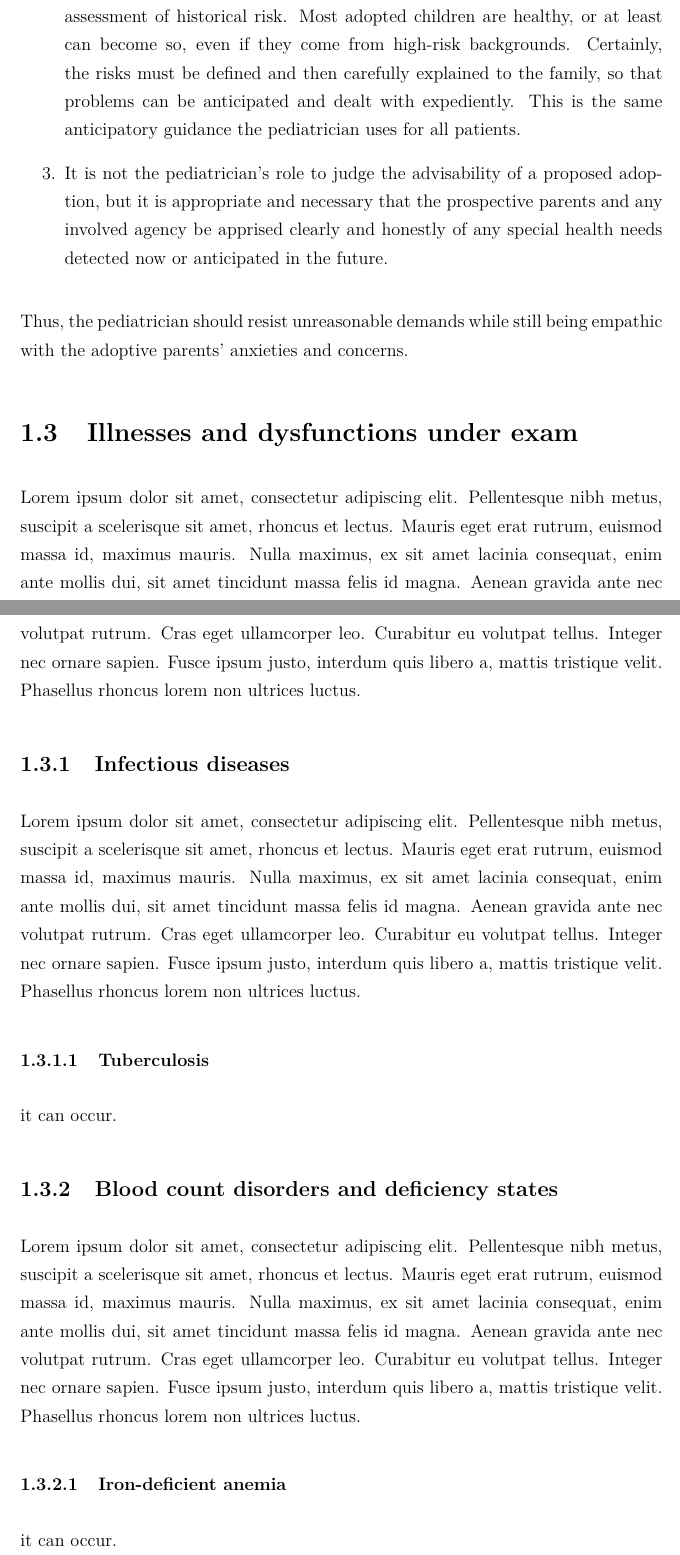
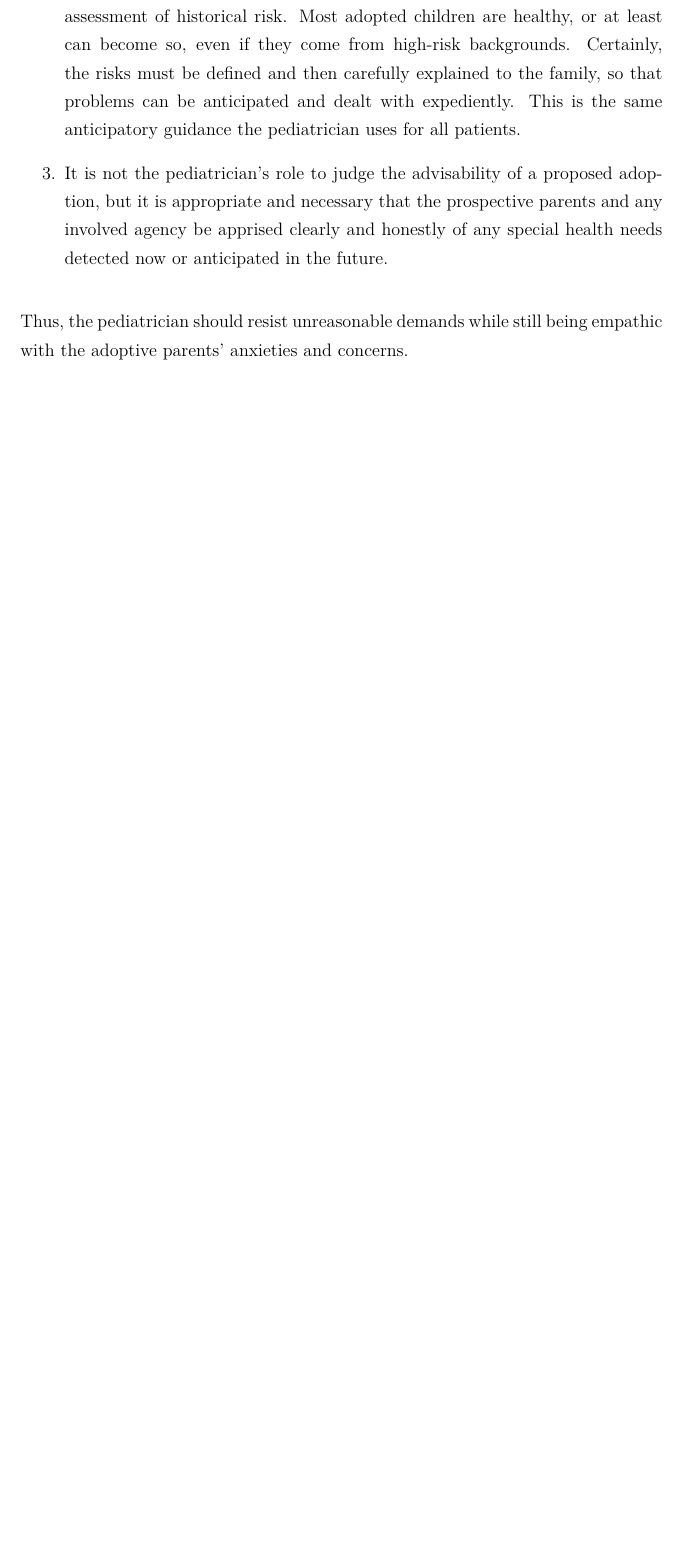
Before and after one commit to MangaUchiha/Tesi, a LaTeX thesis (main.tex, which reads chapters/Introduction.tex): two parts of pages 26 and 27 of 80 before the commit and part of page 25 of 77 after it, the two joined at a grey line, cut so that both start at the same text, the shorter picture padded with empty space. Compiled offline with pdfLaTeX.

Commit message:
Commentato 1.3 e rimosso HowToDo

```diff
--- a/chapters/Introduction.tex
+++ b/chapters/Introduction.tex
@@ -314,20 +314,19 @@ On the other hand, pediatricians must be warned about the psychosocial risks der
 
 Thus, the pediatrician should resist unreasonable demands while still being empathic with the adoptive parents' anxieties and concerns.
 
-\section{Illnesses and dysfunctions under exam}\label{sec:illnessesanddysfunctions}
-Lorem ipsum dolor sit amet, consectetur adipiscing elit. Pellentesque nibh metus, suscipit a scelerisque sit amet, rhoncus et lectus. Mauris eget erat rutrum, euismod massa id, maximus mauris. Nulla maximus, ex sit amet lacinia consequat, enim ante mollis dui, sit amet tincidunt massa felis id magna. Aenean gravida ante nec volutpat rutrum. Cras eget ullamcorper leo. Curabitur eu volutpat tellus. Integer nec ornare sapien. Fusce ipsum justo, interdum quis libero a, mattis tristique velit. Phasellus rhoncus lorem non ultrices luctus.
+%\section{Illnesses and dysfunctions under exam}\label{sec:illnessesanddysfunctions}
+%Lorem ipsum dolor sit amet, consectetur adipiscing elit. Pellentesque nibh metus, suscipit a scelerisque sit amet, rhoncus et lectus. Mauris eget erat rutrum, euismod massa id, maximus mauris. Nulla maximus, ex sit amet lacinia consequat, enim ante mollis dui, sit amet tincidunt massa felis id magna. Aenean gravida ante nec volutpat rutrum. Cras eget ullamcorper leo. Curabitur eu volutpat tellus. Integer nec ornare sapien. Fusce ipsum justo, interdum quis libero a, mattis tristique velit. Phasellus rhoncus lorem non ultrices luctus.
 
 %DI CIASCUNA INSERISCI EPIDEMIOLOGIA E FISIOPATO
 
-\subsection{Infectious diseases}\label{sub:infectiousdiseases}
-Lorem ipsum dolor sit amet, consectetur adipiscing elit. Pellentesque nibh metus, suscipit a scelerisque sit amet, rhoncus et lectus. Mauris eget erat rutrum, euismod massa id, maximus mauris. Nulla maximus, ex sit amet lacinia consequat, enim ante mollis dui, sit amet tincidunt massa felis id magna. Aenean gravida ante nec volutpat rutrum. Cras eget ullamcorper leo. Curabitur eu volutpat tellus. Integer nec ornare sapien. Fusce ipsum justo, interdum quis libero a, mattis tristique velit. Phasellus rhoncus lorem non ultrices luctus.
+%\subsection{Infectious diseases}\label{sub:infectiousdiseases}
+%Lorem ipsum dolor sit amet, consectetur adipiscing elit. Pellentesque nibh metus, suscipit a scelerisque sit amet, rhoncus et lectus. Mauris eget erat rutrum, euismod massa id, maximus mauris. Nulla maximus, ex sit amet lacinia consequat, enim ante mollis dui, sit amet tincidunt massa felis id magna. Aenean gravida ante nec volutpat rutrum. Cras eget ullamcorper leo. Curabitur eu volutpat tellus. Integer nec ornare sapien. Fusce ipsum justo, interdum quis libero a, mattis tristique velit. Phasellus rhoncus lorem non ultrices luctus.
 
-\subsubsection{Tuberculosis}\label{sub:tbc} it can occur.
+%\subsubsection{Tuberculosis}\label{sub:tbc} it can occur.
 %See 7.3 {caringfor} p. 1540
 
-\subsection{Blood count disorders and deficiency states}\label{sub:bloodcountdisorders}
-Lorem ipsum dolor sit amet, consectetur adipiscing elit. Pellentesque nibh metus, suscipit a scelerisque sit amet, rhoncus et lectus. Mauris eget erat rutrum, euismod massa id, maximus mauris. Nulla maximus, ex sit amet lacinia consequat, enim ante mollis dui, sit amet tincidunt massa felis id magna. Aenean gravida ante nec volutpat rutrum. Cras eget ullamcorper leo. Curabitur eu volutpat tellus. Integer nec ornare sapien. Fusce ipsum justo, interdum quis libero a, mattis tristique velit. Phasellus rhoncus lorem non ultrices luctus.
+%\subsection{Blood count disorders and deficiency states}\label{sub:bloodcountdisorders}
+%Lorem ipsum dolor sit amet, consectetur adipiscing elit. Pellentesque nibh metus, suscipit a scelerisque sit amet, rhoncus et lectus. Mauris eget erat rutrum, euismod massa id, maximus mauris. Nulla maximus, ex sit amet lacinia consequat, enim ante mollis dui, sit amet tincidunt massa felis id magna. Aenean gravida ante nec volutpat rutrum. Cras eget ullamcorper leo. Curabitur eu volutpat tellus. Integer nec ornare sapien. Fusce ipsum justo, interdum quis libero a, mattis tristique velit. Phasellus rhoncus lorem non ultrices luctus.
 
 %INSERISCI LA NORMALITÀ
 
-\subsubsection{Iron-deficient anemia}\label{sub:iron-deficiency} it can occur.
```
Also changed, not shown: main.tex (+0 -2 lines), main.pdf, chapters/Introduction.tex (7 more changed lines), 7 other files.
